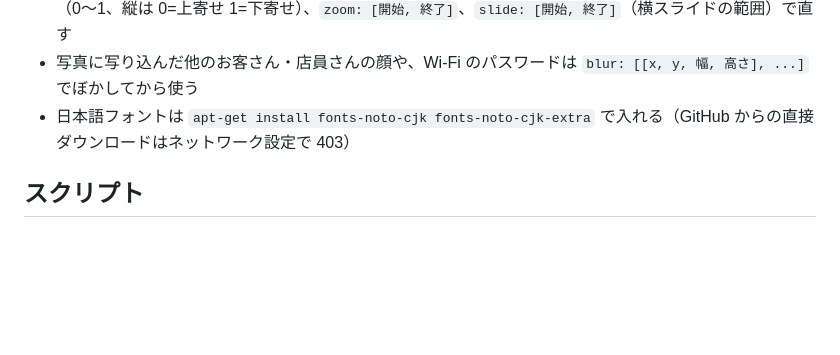
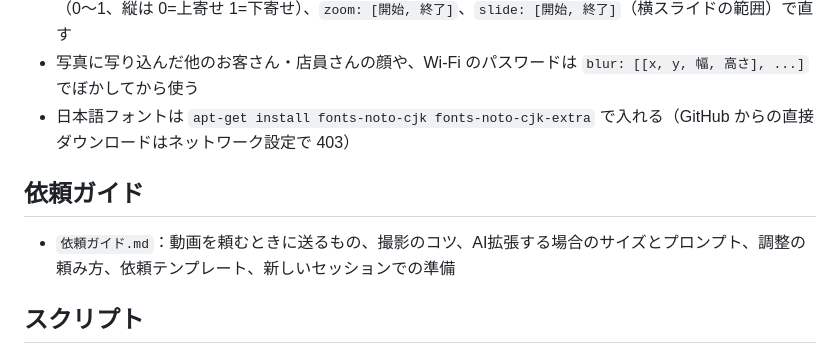
Before and after one commit to 0td65362323003r-sys/psych-map, a Markdown page: video-pipeline/README.md, the part around the change. Rendered like a GitHub page; blank space fills up the shorter version.

```diff
--- a/video-pipeline/README.md
+++ b/video-pipeline/README.md
@@ -63,6 +63,9 @@
 - 写真に写り込んだ他のお客さん・店員さんの顔や、Wi-Fi のパスワードは `blur: [[x, y, 幅, 高さ], ...]` でぼかしてから使う
 - 日本語フォントは `apt-get install fonts-noto-cjk fonts-noto-cjk-extra` で入れる（GitHub からの直接ダウンロードはネットワーク設定で 403）
 
+## 依頼ガイド
+- `依頼ガイド.md`：動画を頼むときに送るもの、撮影のコツ、AI拡張する場合のサイズとプロンプト、調整の頼み方、依頼テンプレート、新しいセッションでの準備
+
 ## スクリプト
 - `analyze_reference.sh <動画ファイル>`：メタ情報、カット検出、コマ切り出し、一覧画像、スペクトログラム、文字起こし（faster-whisper small。初回は huggingface.co からモデルをダウンロード）
 - `make_video.py <project.yaml> --media <素材フォルダ> [--out 出力]`：台本 YAML から動画を作る。カットごとに素材・開始秒・長さ・動き（zoom_in / zoom_out / pan_left / pan_right / none）・テロップを書く。写真（jpg/png）も使える。style は gothic（白太字ゴシック＋黒縁）か mincho（白明朝＋影）。出力は 1080x1920 / 30fps / 約15Mbps / 無音トラック付き
```
Also changed, not shown: video-pipeline/依頼ガイド.md (added, +139 -0 lines).
